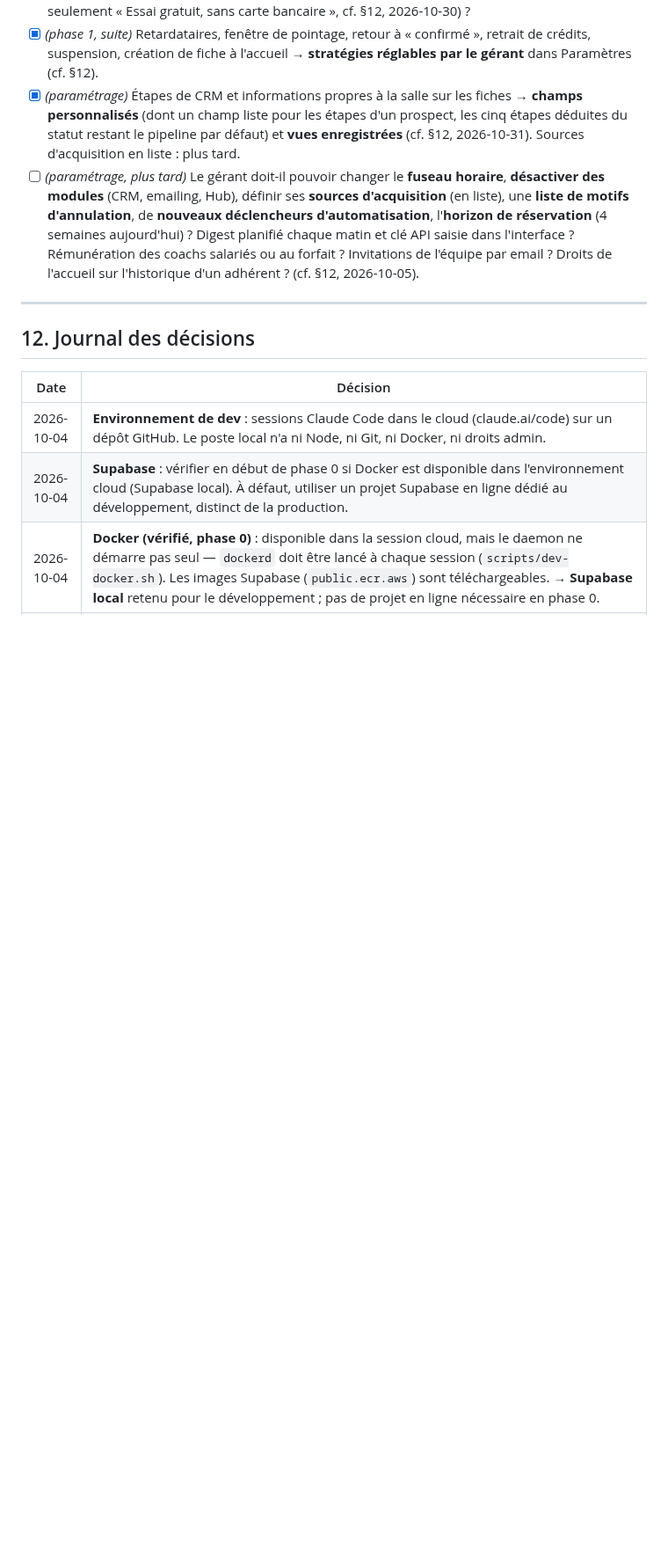
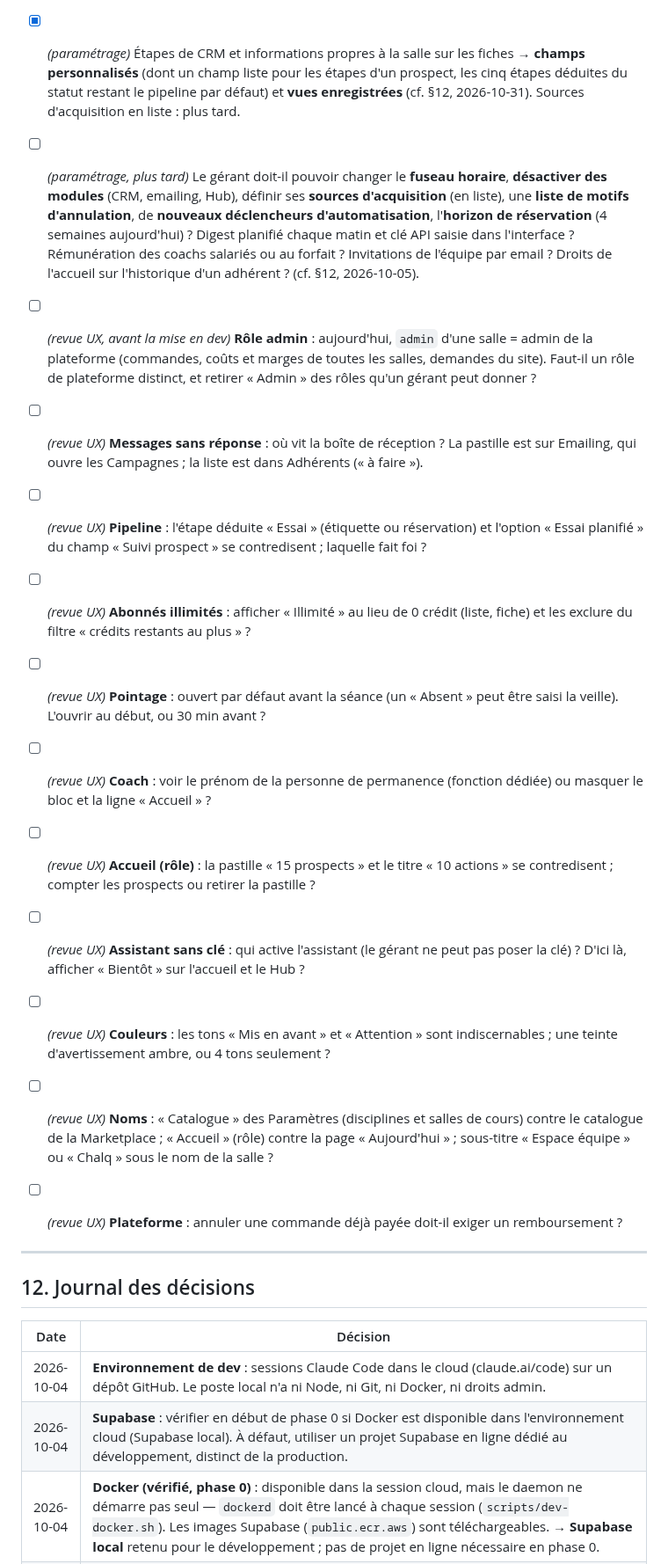
Before and after one commit to KorentinBusnel/salle-de-sport, a Markdown page: BRIEF.md, the part around one of its changes. Shown at 88% size. GitHub-like rendering; blank space fills up the shorter version.

Commit message:
Journal : revue UX avant la mise en dev, décisions ouvertes
Co-Authored-By: Claude Opus 5.5 <noreply@anthropic.com>
Claude-Session: https://claude.ai/code/session_018JVQuZ8w4oM9JpkDcYn3LB

```diff
--- a/BRIEF.md
+++ b/BRIEF.md
@@ -252,6 +252,17 @@ Aucune ne bloque la phase 0 (le schéma reste générique : règles de réservat
 - [x] *(paramétrage)* Étapes de CRM et informations propres à la salle sur les fiches → **champs personnalisés** (dont un champ liste pour les étapes d'un prospect, les cinq étapes déduites du statut restant le pipeline par défaut) et **vues enregistrées** (cf. §12, 2026-10-31). Sources d'acquisition en liste : plus tard.
 - [ ] *(paramétrage, plus tard)* Le gérant doit-il pouvoir changer le **fuseau horaire**, **désactiver des modules** (CRM, emailing, Hub), définir ses **sources d'acquisition** (en liste), une **liste de motifs d'annulation**, de **nouveaux déclencheurs d'automatisation**, l'**horizon de réservation** (4 semaines aujourd'hui) ? Digest planifié chaque matin et clé API saisie dans l'interface ? Rémunération des coachs salariés ou au forfait ? Invitations de l'équipe par email ? Droits de l'accueil sur l'historique d'un adhérent ? (cf. §12, 2026-10-05).
 
+- [ ] *(revue UX, avant la mise en dev)* **Rôle admin** : aujourd'hui, `admin` d'une salle = admin de la plateforme (commandes, coûts et marges de toutes les salles, demandes du site). Faut-il un rôle de plateforme distinct, et retirer « Admin » des rôles qu'un gérant peut donner ?
+- [ ] *(revue UX)* **Messages sans réponse** : où vit la boîte de réception ? La pastille est sur Emailing, qui ouvre les Campagnes ; la liste est dans Adhérents (« à faire »).
+- [ ] *(revue UX)* **Pipeline** : l'étape déduite « Essai » (étiquette ou réservation) et l'option « Essai planifié » du champ « Suivi prospect » se contredisent ; laquelle fait foi ?
+- [ ] *(revue UX)* **Abonnés illimités** : afficher « Illimité » au lieu de 0 crédit (liste, fiche) et les exclure du filtre « crédits restants au plus » ?
+- [ ] *(revue UX)* **Pointage** : ouvert par défaut avant la séance (un « Absent » peut être saisi la veille). L'ouvrir au début, ou 30 min avant ?
+- [ ] *(revue UX)* **Coach** : voir le prénom de la personne de permanence (fonction dédiée) ou masquer le bloc et la ligne « Accueil » ?
+- [ ] *(revue UX)* **Accueil (rôle)** : la pastille « 15 prospects » et le titre « 10 actions » se contredisent ; compter les prospects ou retirer la pastille ?
+- [ ] *(revue UX)* **Assistant sans clé** : qui active l'assistant (le gérant ne peut pas poser la clé) ? D'ici là, afficher « Bientôt » sur l'accueil et le Hub ?
+- [ ] *(revue UX)* **Couleurs** : les tons « Mis en avant » et « Attention » sont indiscernables ; une teinte d'avertissement ambre, ou 4 tons seulement ?
+- [ ] *(revue UX)* **Noms** : « Catalogue » des Paramètres (disciplines et salles de cours) contre le catalogue de la Marketplace ; « Accueil » (rôle) contre la page « Aujourd'hui » ; sous-titre « Espace équipe » ou « Chalq » sous le nom de la salle ?
+- [ ] *(revue UX)* **Plateforme** : annuler une commande déjà payée doit-il exiger un remboursement ?
 ---
 
 ## 12. Journal des décisions
```
Also changed, not shown: other parts of BRIEF.md (+1 -0 lines).
